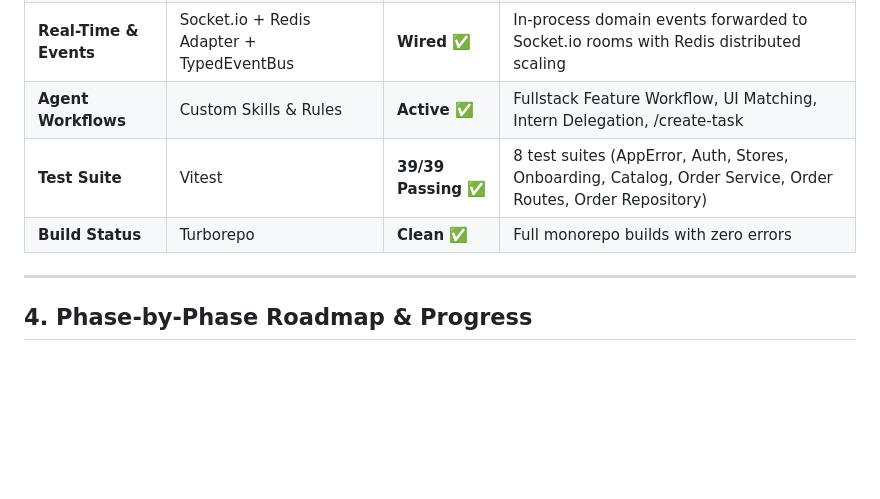
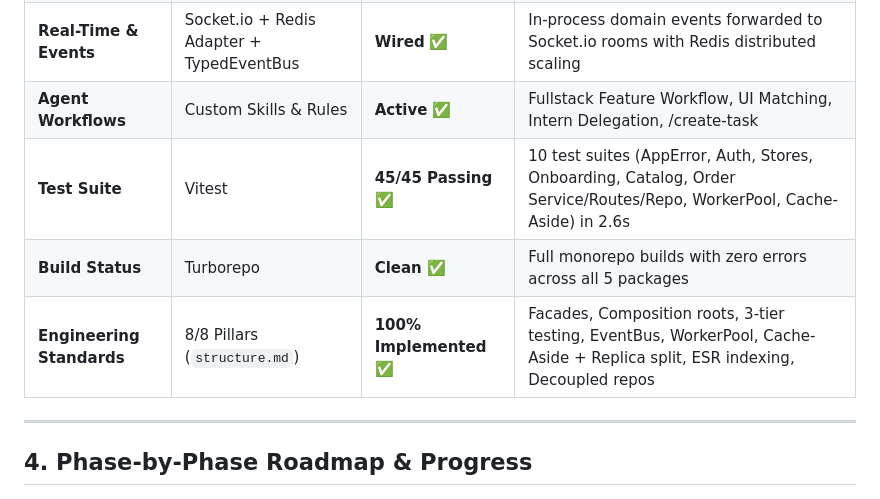
Before and after one commit to UtkarshShrivastava1/qucom-platform-root, a Markdown page: progress_tracker.md, the part around the change. Drawn GitHub-style; blank space fills up the shorter version.

Commit message:
docs(tracker): update test counts to 45/45 and mark 8/8 architecture pillars 100% complete

```diff
--- a/progress_tracker.md
+++ b/progress_tracker.md
@@ -44,8 +44,10 @@ graph TB
 | **Shared Types** | TypeScript, Zod | **100% In Sync** ✅ | All contracts, validation schemas, DTOs (`structure.md`), branding config |
 | **Real-Time & Events** | Socket.io + Redis Adapter + TypedEventBus | **Wired** ✅ | In-process domain events forwarded to Socket.io rooms with Redis distributed scaling |
 | **Agent Workflows** | Custom Skills & Rules | **Active** ✅ | Fullstack Feature Workflow, UI Matching, Intern Delegation, /create-task |
-| **Test Suite** | Vitest | **39/39 Passing** ✅ | 8 test suites (AppError, Auth, Stores, Onboarding, Catalog, Order Service, Order Routes, Order Repository) |
-| **Build Status** | Turborepo | **Clean** ✅ | Full monorepo builds with zero errors |
+| **Test Suite** | Vitest | **45/45 Passing** ✅ | 10 test suites (AppError, Auth, Stores, Onboarding, Catalog, Order Service/Routes/Repo, WorkerPool, Cache-Aside) in 2.6s |
+| **Build Status** | Turborepo | **Clean** ✅ | Full monorepo builds with zero errors across all 5 packages |
+| **Engineering Standards** | 8/8 Pillars (`structure.md`) | **100% Implemented** ✅ | Facades, Composition roots, 3-tier testing, EventBus, WorkerPool, Cache-Aside + Replica split, ESR indexing, Decoupled repos |
+
 
 
 ---
```
